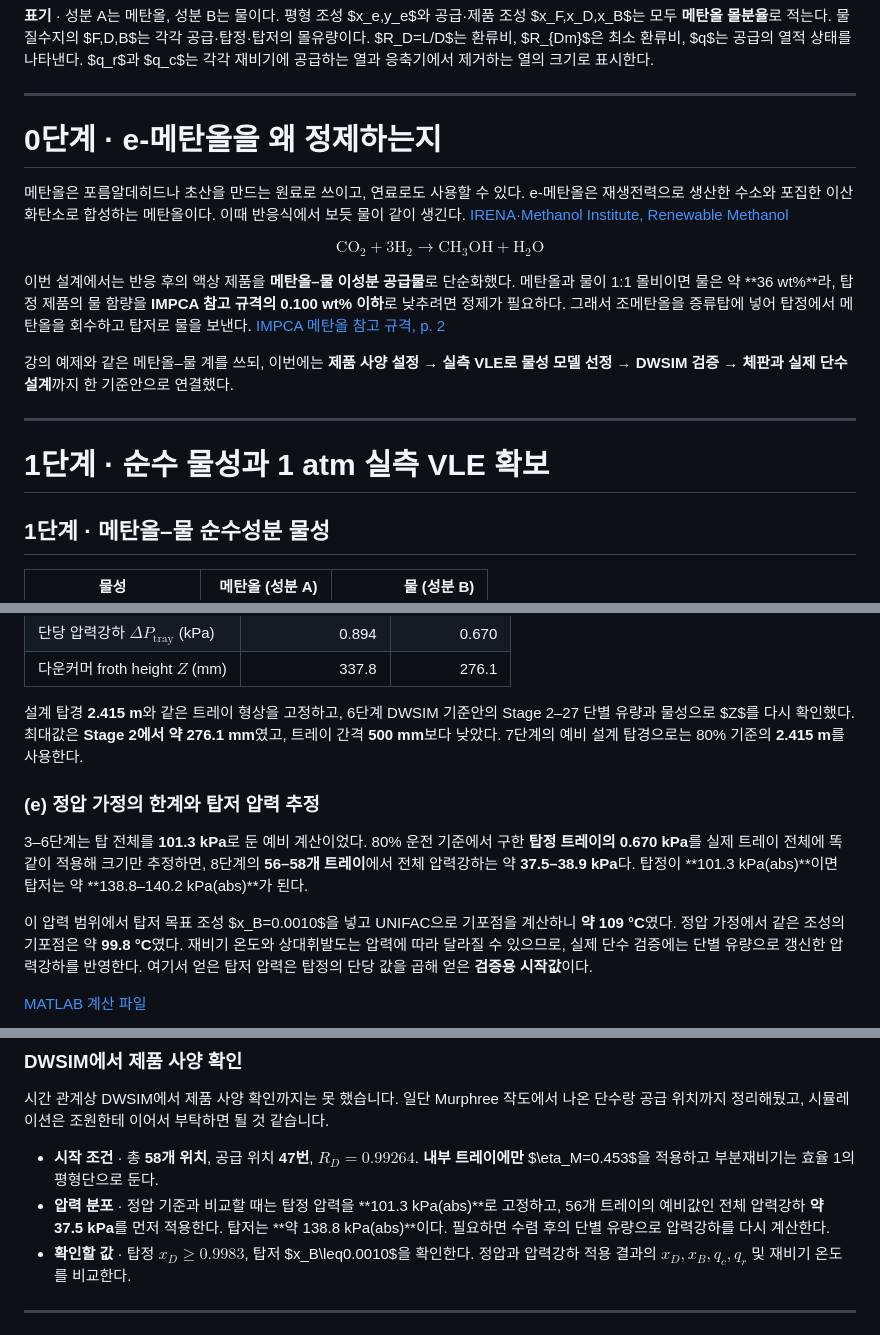
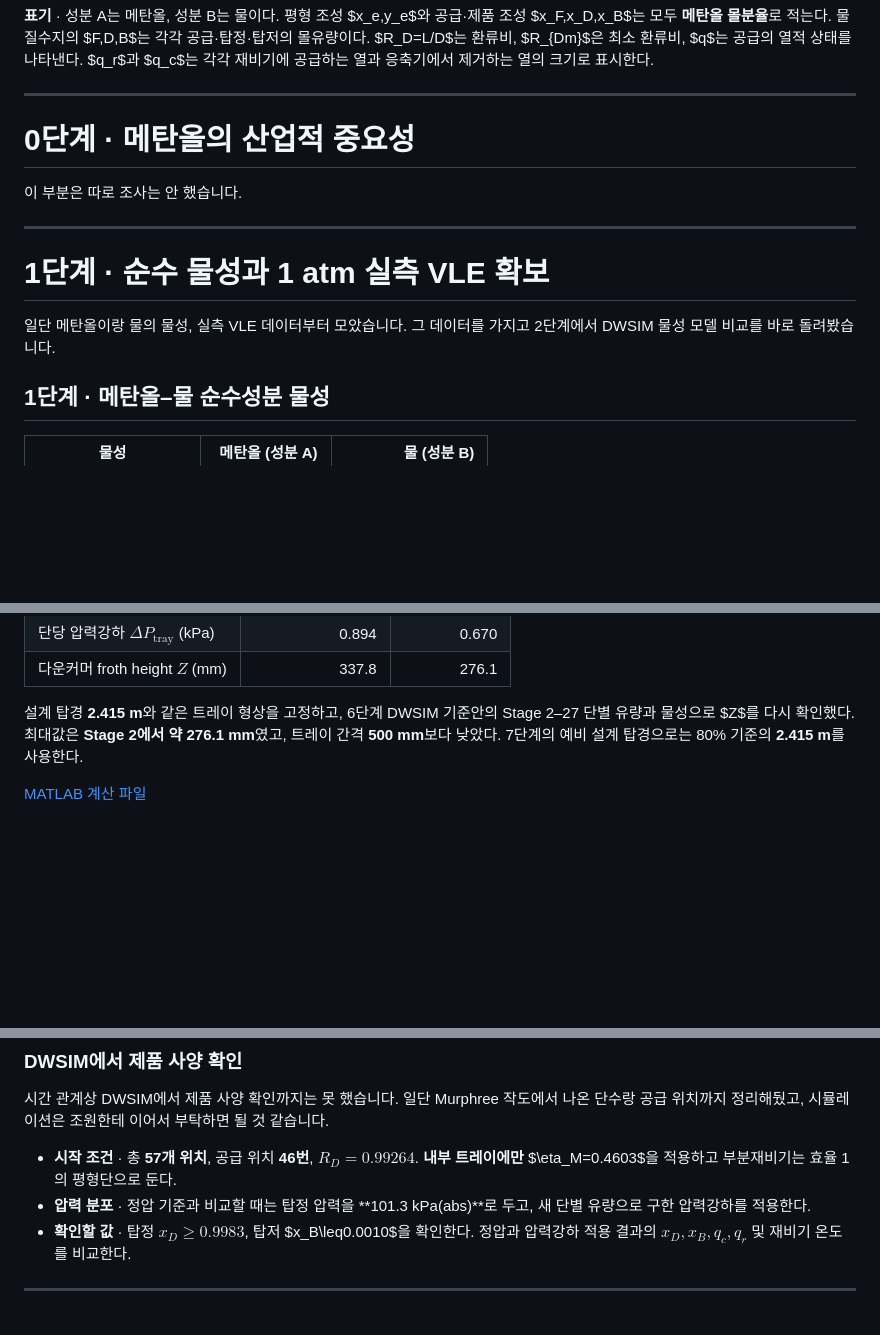
Before and after one commit to NaNha77/Separation-Process-project, a Markdown page: 메탄올_물_프로젝트_박태현.md, 3 parts joined by grey strips. GitHub-like rendering; blank space fills up the shorter version.

```diff
--- a/메탄올_물_프로젝트_박태현.md
+++ b/메탄올_물_프로젝트_박태현.md
@@ -8,21 +8,16 @@
 
 ---
 
-# 0단계 · e-메탄올을 왜 정제하는지
+# 0단계 · 메탄올의 산업적 중요성
 
-메탄올은 포름알데히드나 초산을 만드는 원료로 쓰이고, 연료로도 사용할 수 있다. e-메탄올은 재생전력으로 생산한 수소와 포집한 이산화탄소로 합성하는 메탄올이다. 이때 반응식에서 보듯 물이 같이 생긴다. [IRENA·Methanol Institute, Renewable Methanol](https://www.irena.org/Publications/2021/Jan/Innovation-Outlook-Renewable-Methanol)
-
-$$
-\mathrm{CO_2+3H_2\rightarrow CH_3OH+H_2O}
-$$
-
-이번 설계에서는 반응 후의 액상 제품을 **메탄올–물 이성분 공급물**로 단순화했다. 메탄올과 물이 1:1 몰비이면 물은 약 **36 wt%**라, 탑정 제품의 물 함량을 **IMPCA 참고 규격의 0.100 wt% 이하**로 낮추려면 정제가 필요하다. 그래서 조메탄올을 증류탑에 넣어 탑정에서 메탄올을 회수하고 탑저로 물을 보낸다. [IMPCA 메탄올 참고 규격, p. 2](https://impca.eu/wp-content/uploads/2024/10/IMPCA-Ref-Spec-10-October-2024.pdf#page=2)
-
-강의 예제와 같은 메탄올–물 계를 쓰되, 이번에는 **제품 사양 설정 → 실측 VLE로 물성 모델 선정 → DWSIM 검증 → 체판과 실제 단수 설계**까지 한 기준안으로 연결했다.
+이 부분은 따로 조사는 안 했습니다.
 
 ---
 
 # 1단계 · 순수 물성과 1 atm 실측 VLE 확보
+
+일단 메탄올이랑 물의 물성, 실측 VLE 데이터부터 모았습니다. 그 데이터를 가지고 2단계에서 DWSIM 물성 모델 비교를 바로 돌려봤습니다.
+
 ## 1단계 · 메탄올–물 순수성분 물성
 
 | 물성 | 메탄올 (성분 A) | 물 (성분 B) |
@@ -389,12 +384,6 @@ $$
 
 설계 탑경 **2.415 m**와 같은 트레이 형상을 고정하고, 6단계 DWSIM 기준안의 Stage 2–27 단별 유량과 물성으로 $Z$를 다시 확인했다. 최대값은 **Stage 2에서 약 276.1 mm**였고, 트레이 간격 **500 mm**보다 낮았다. 7단계의 예비 설계 탑경으로는 80% 기준의 **2.415 m**를 사용한다.
 
-### (e) 정압 가정의 한계와 탑저 압력 추정
-
-3–6단계는 탑 전체를 **101.3 kPa**로 둔 예비 계산이었다. 80% 운전 기준에서 구한 **탑정 트레이의 0.670 kPa**를 실제 트레이 전체에 똑같이 적용해 크기만 추정하면, 8단계의 **56–58개 트레이**에서 전체 압력강하는 약 **37.5–38.9 kPa**다. 탑정이 **101.3 kPa(abs)**이면 탑저는 약 **138.8–140.2 kPa(abs)**가 된다.
-
-이 압력 범위에서 탑저 목표 조성 $x_B=0.0010$을 넣고 UNIFAC으로 기포점을 계산하니 **약 109 °C**였다. 정압 가정에서 같은 조성의 기포점은 약 **99.8 °C**였다. 재비기 온도와 상대휘발도는 압력에 따라 달라질 수 있으므로, 실제 단수 검증에는 단별 유량으로 갱신한 압력강하를 반영한다. 여기서 얻은 탑저 압력은 탑정의 단당 값을 곱해 얻은 **검증용 시작값**이다.
-
 [MATLAB 계산 파일](fair_flow_parameter.m)
 
 ![0.500 m 트레이 간격에서의 Fair 상관식과 탑정 트레이 계산점](fair_0p5m_example_21_6.png)
@@ -575,8 +567,8 @@ O’Connell 전체 효율을 적용해 얻은 **58개**와 유효 평형선에
 
 시간 관계상 DWSIM에서 제품 사양 확인까지는 못 했습니다. 일단 Murphree 작도에서 나온 단수랑 공급 위치까지 정리해뒀고, 시뮬레이션은 조원한테 이어서 부탁하면 될 것 같습니다.
 
-- **시작 조건** · 총 **58개 위치**, 공급 위치 **47번**, $R_D=0.99264$. **내부 트레이에만** $\eta_M=0.453$을 적용하고 부분재비기는 효율 1의 평형단으로 둔다.
-- **압력 분포** · 정압 기준과 비교할 때는 탑정 압력을 **101.3 kPa(abs)**로 고정하고, 56개 트레이의 예비값인 전체 압력강하 **약 37.5 kPa**를 먼저 적용한다. 탑저는 **약 138.8 kPa(abs)**이다. 필요하면 수렴 후의 단별 유량으로 압력강하를 다시 계산한다.
+- **시작 조건** · 총 **57개 위치**, 공급 위치 **46번**, $R_D=0.99264$. **내부 트레이에만** $\eta_M=0.4603$을 적용하고 부분재비기는 효율 1의 평형단으로 둔다.
+- **압력 분포** · 정압 기준과 비교할 때는 탑정 압력을 **101.3 kPa(abs)**로 두고, 새 단별 유량으로 구한 압력강하를 적용한다.
 - **확인할 값** · 탑정 $x_D\geq0.9983$, 탑저 $x_B\leq0.0010$을 확인한다. 정압과 압력강하 적용 결과의 $x_D,x_B,q_c,q_r$ 및 재비기 온도를 비교한다.
 
 ---
```
Also changed, not shown: other parts of 메탄올_물_프로젝트_박태현.md (+26 -23 lines), 메탄올-물_증류탑_로드맵.md (+4 -4 lines), murphree_mccabe_thiele.png, 1 other file.
